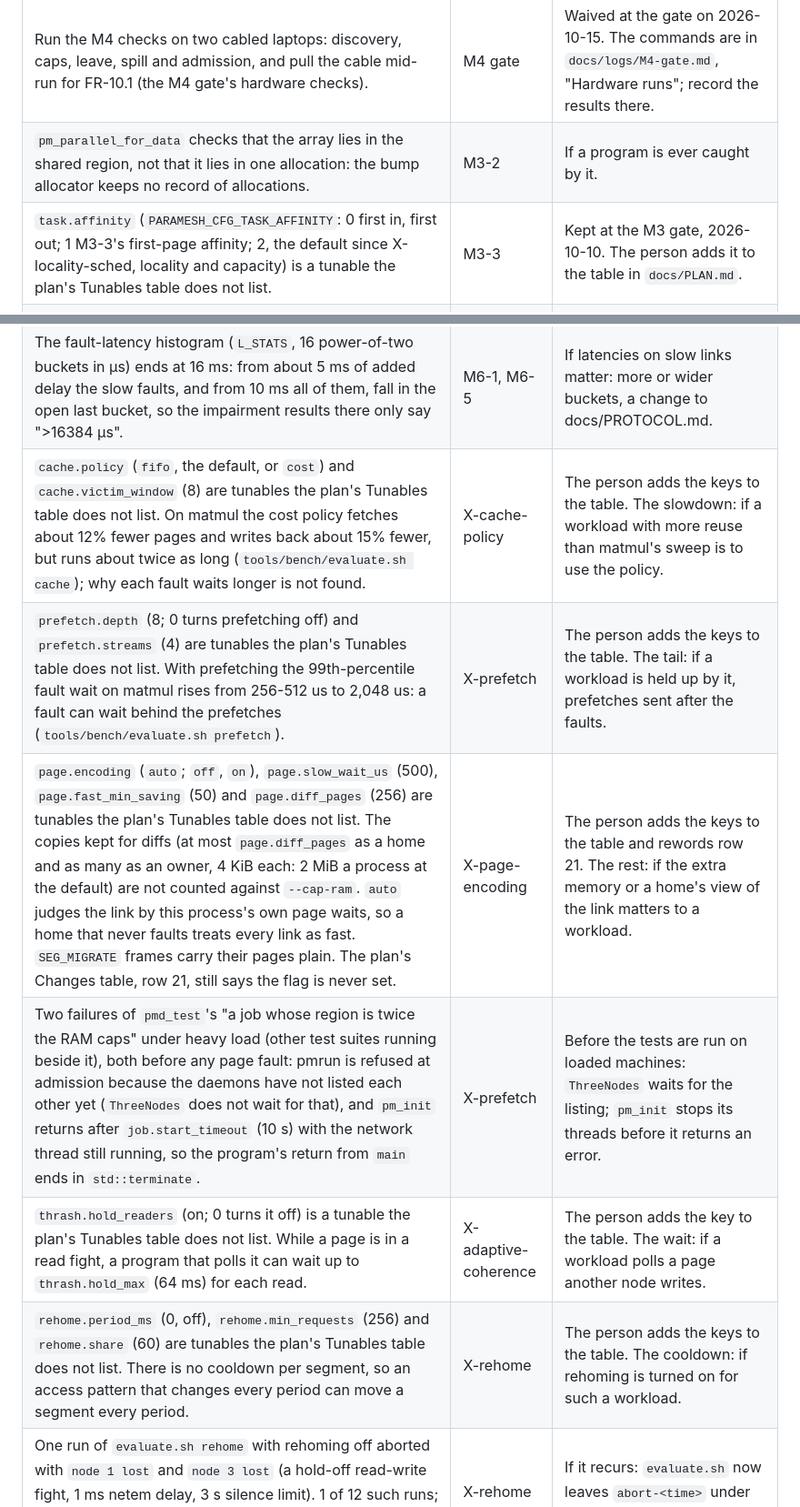
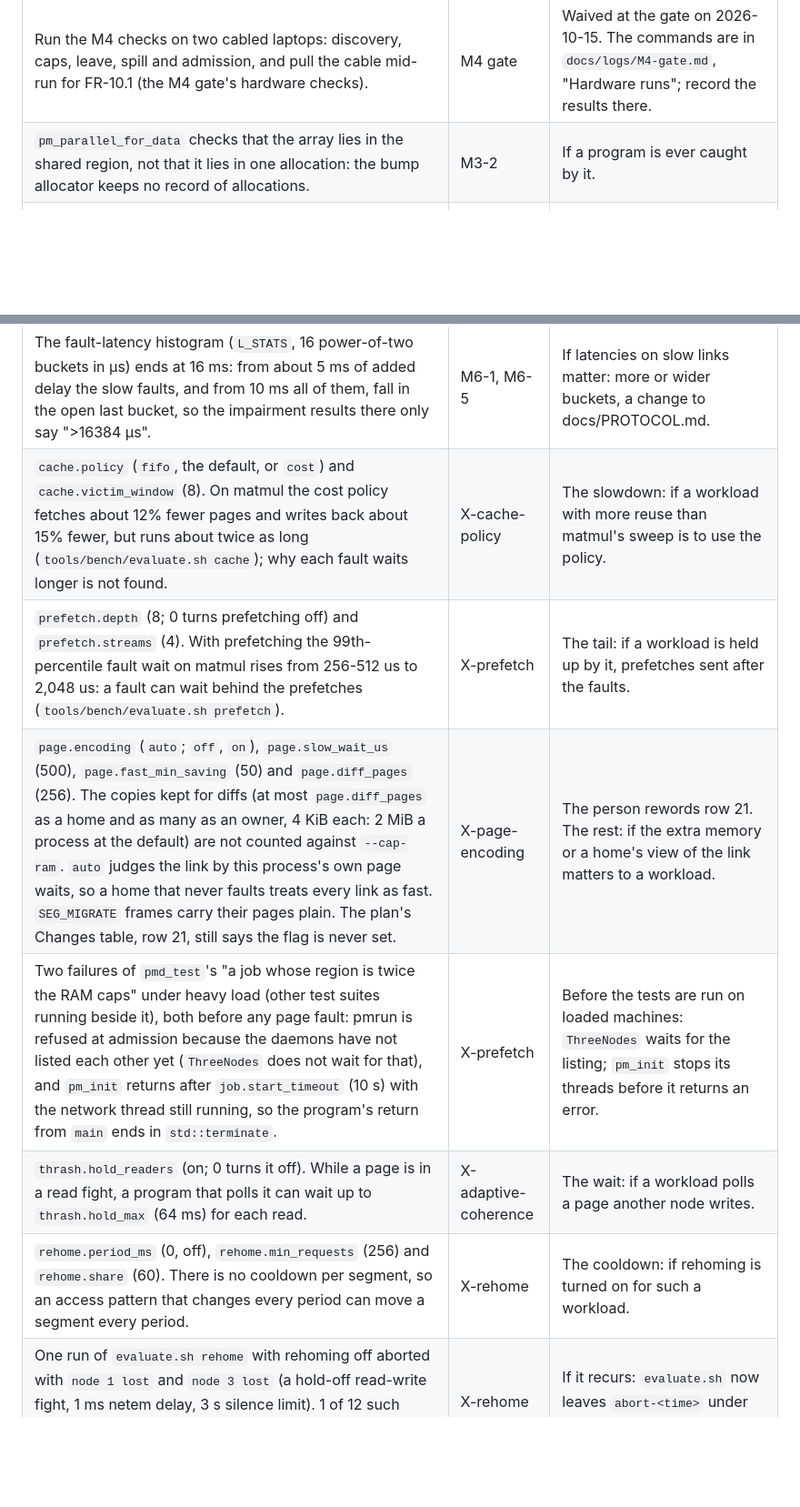
Before and after one commit to Group21-Computer-Networks/Paramesh, a Markdown page: docs/TODO.md, 2 parts joined by grey strips. Shown at 91% size. GitHub-like rendering; blank space fills up the shorter version.

```diff
--- a/docs/TODO.md
+++ b/docs/TODO.md
@@ -30,7 +30,6 @@ These are deferred by `docs/PLAN.md` itself. The "Plan reference" column names t
 | Run matrix multiply at n = 4096 on one laptop and on two cabled laptops (the M3 gate's hardware check for FR-9.2). | M3 gate | Waived at the gate on 2026-10-10. The commands are in `docs/logs/M3-gate.md`, "Hardware runs"; record the times there. |
 | Run the M4 checks on two cabled laptops: discovery, caps, leave, spill and admission, and pull the cable mid-run for FR-10.1 (the M4 gate's hardware checks). | M4 gate | Waived at the gate on 2026-10-15. The commands are in `docs/logs/M4-gate.md`, "Hardware runs"; record the results there. |
 | `pm_parallel_for_data` checks that the array lies in the shared region, not that it lies in one allocation: the bump allocator keeps no record of allocations. | M3-2 | If a program is ever caught by it. |
-| `task.affinity` (`PARAMESH_CFG_TASK_AFFINITY`: 0 first in, first out; 1 M3-3's first-page affinity; 2, the default since X-locality-sched, locality and capacity) is a tunable the plan's Tunables table does not list. | M3-3 | Kept at the M3 gate, 2026-10-10. The person adds it to the table in `docs/PLAN.md`. |
 | A job process logs at `warn` unless `PARAMESH_CFG_LOG_LEVEL` is set; the plan's default for `log.level` is `info`. | M3-3 | With M3-7, when settings come from `pmd`; the tests that read a process's stderr then need the level set. |
 | First speed-up measurement (M3-6, one machine): matrix multiply at n = 4096 on three nodes of four threads takes 8.7 s against 8.05 s on one node. Workers fetch all of B a page at a time, and idle workers ask again only every 200 ms. | M3-6 | Before the M3 gate's FR-9.2 run on two laptops: the person decides what to do (the stride prefetcher above, filling the matrices by tasks, waking idle workers). |
 | The minimal `pmd` (M3-4) does not time out a worker that never registers (it only notices one that exits), and writes its replies with blocking calls on its one thread. | M3-4 | The start timeout: when a worker is seen stuck before it registers. The write queue: when the daemon carries more than a few frames. |
@@ -48,10 +47,10 @@ These are deferred by `docs/PLAN.md` itself. The "Plan reference" column names t
 | Join (M4-7): a job is offered only to a peer heard for the first time (`peer_new`), not to an idle peer already known when the job became short, and one peer at a time. Joins are taken one at a time and wait while a leave is under way. A member that joined never becomes a home, even after a later leave. Starting a process is slow in a debug build: the binary (21 MB for `matmul`) is hashed at about 10 MB/s, once by the daemon that spawns it and once by the process, so a mid-run join takes about 4.5 s and more under sanitizers; the SHA-256 adapter in `src/platform/` is compiled without optimisation in Debug. | M4-7 | Offering known idle peers when a measurement or a use asks for it; the hashing speed when start-up time matters (M6-5's evaluation runs); the rest with M4-8's tests under delay and loss. |
 | Fault-latency histogram on the two cabled laptops (M6-5's third run): `tools/bench/evaluate.sh histogram` measured it in network namespaces on one machine only. | M6-5 | At the M6 gate, by the person: daemons on both laptops, a run of `matmul`, the `job_pages` lines summed as the script does. |
 | The fault-latency histogram (`L_STATS`, 16 power-of-two buckets in µs) ends at 16 ms: from about 5 ms of added delay the slow faults, and from 10 ms all of them, fall in the open last bucket, so the impairment results there only say ">16384 µs". | M6-1, M6-5 | If latencies on slow links matter: more or wider buckets, a change to docs/PROTOCOL.md. |
-| `cache.policy` (`fifo`, the default, or `cost`) and `cache.victim_window` (8) are tunables the plan's Tunables table does not list. On matmul the cost policy fetches about 12% fewer pages and writes back about 15% fewer, but runs about twice as long (`tools/bench/evaluate.sh cache`); why each fault waits longer is not found. | X-cache-policy | The person adds the keys to the table. The slowdown: if a workload with more reuse than matmul's sweep is to use the policy. |
-| `prefetch.depth` (8; 0 turns prefetching off) and `prefetch.streams` (4) are tunables the plan's Tunables table does not list. With prefetching the 99th-percentile fault wait on matmul rises from 256-512 us to 2,048 us: a fault can wait behind the prefetches (`tools/bench/evaluate.sh prefetch`). | X-prefetch | The person adds the keys to the table. The tail: if a workload is held up by it, prefetches sent after the faults. |
-| `page.encoding` (`auto`; `off`, `on`), `page.slow_wait_us` (500), `page.fast_min_saving` (50) and `page.diff_pages` (256) are tunables the plan's Tunables table does not list. The copies kept for diffs (at most `page.diff_pages` as a home and as many as an owner, 4 KiB each: 2 MiB a process at the default) are not counted against `--cap-ram`. `auto` judges the link by this process's own page waits, so a home that never faults treats every link as fast. `SEG_MIGRATE` frames carry their pages plain. The plan's Changes table, row 21, still says the flag is never set. | X-page-encoding | The person adds the keys to the table and rewords row 21. The rest: if the extra memory or a home's view of the link matters to a workload. |
+| `cache.policy` (`fifo`, the default, or `cost`) and `cache.victim_window` (8). On matmul the cost policy fetches about 12% fewer pages and writes back about 15% fewer, but runs about twice as long (`tools/bench/evaluate.sh cache`); why each fault waits longer is not found. | X-cache-policy | The slowdown: if a workload with more reuse than matmul's sweep is to use the policy. |
+| `prefetch.depth` (8; 0 turns prefetching off) and `prefetch.streams` (4). With prefetching the 99th-percentile fault wait on matmul rises from 256-512 us to 2,048 us: a fault can wait behind the prefetches (`tools/bench/evaluate.sh prefetch`). | X-prefetch | The tail: if a workload is held up by it, prefetches sent after the faults. |
+| `page.encoding` (`auto`; `off`, `on`), `page.slow_wait_us` (500), `page.fast_min_saving` (50) and `page.diff_pages` (256). The copies kept for diffs (at most `page.diff_pages` as a home and as many as an owner, 4 KiB each: 2 MiB a process at the default) are not counted against `--cap-ram`. `auto` judges the link by this process's own page waits, so a home that never faults treats every link as fast. `SEG_MIGRATE` frames carry their pages plain. The plan's Changes table, row 21, still says the flag is never set. | X-page-encoding | The person rewords row 21. The rest: if the extra memory or a home's view of the link matters to a workload. |
 | Two failures of `pmd_test`'s "a job whose region is twice the RAM caps" under heavy load (other test suites running beside it), both before any page fault: pmrun is refused at admission because the daemons have not listed each other yet (`ThreeNodes` does not wait for that), and `pm_init` returns after `job.start_timeout` (10 s) with the network thread still running, so the program's return from `main` ends in `std::terminate`. | X-prefetch | Before the tests are run on loaded machines: `ThreeNodes` waits for the listing; `pm_init` stops its threads before it returns an error. |
-| `thrash.hold_readers` (on; 0 turns it off) is a tunable the plan's Tunables table does not list. While a page is in a read fight, a program that polls it can wait up to `thrash.hold_max` (64 ms) for each read. | X-adaptive-coherence | The person adds the key to the table. The wait: if a workload polls a page another node writes. |
-| `rehome.period_ms` (0, off), `rehome.min_requests` (256) and `rehome.share` (60) are tunables the plan's Tunables table does not list. There is no cooldown per segment, so an access pattern that changes every period can move a segment every period. | X-rehome | The person adds the keys to the table. The cooldown: if rehoming is turned on for such a workload. |
+| `thrash.hold_readers` (on; 0 turns it off). While a page is in a read fight, a program that polls it can wait up to `thrash.hold_max` (64 ms) for each read. | X-adaptive-coherence | The wait: if a workload polls a page another node writes. |
+| `rehome.period_ms` (0, off), `rehome.min_requests` (256) and `rehome.share` (60). There is no cooldown per segment, so an access pattern that changes every period can move a segment every period. | X-rehome | The cooldown: if rehoming is turned on for such a workload. |
 | One run of `evaluate.sh rehome` with rehoming off aborted with `node 1 lost` and `node 3 lost` (a hold-off read-write fight, 1 ms netem delay, 3 s silence limit). 1 of 12 such runs; the logs were not kept and 9 more runs did not repeat it. Cause unknown. | X-rehome | If it recurs: `evaluate.sh` now leaves `abort-<time>` under the results directory. |
```
Also changed, not shown: docs/PLAN.md (+19 -0 lines), docs/logs/X-tunables.md (added, +102 -0 lines).
